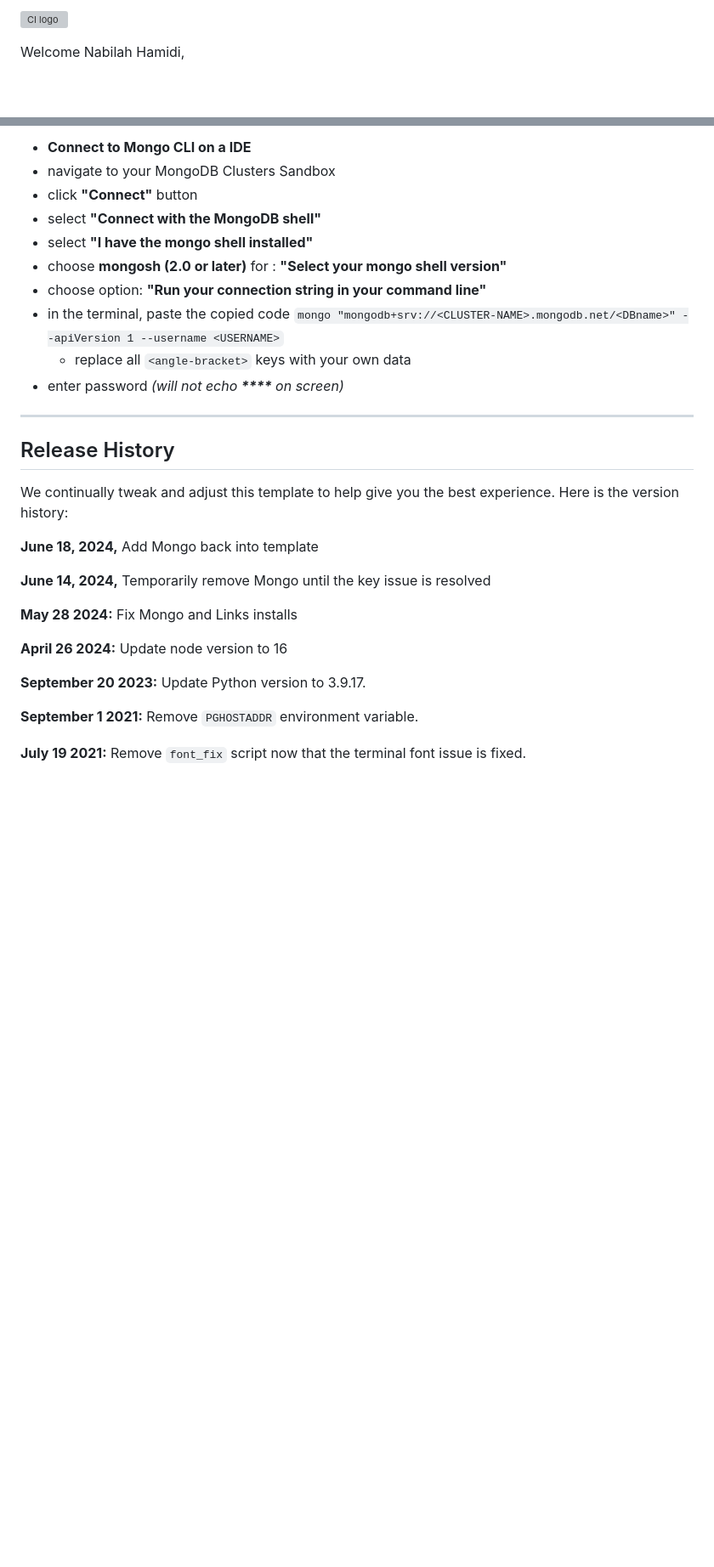
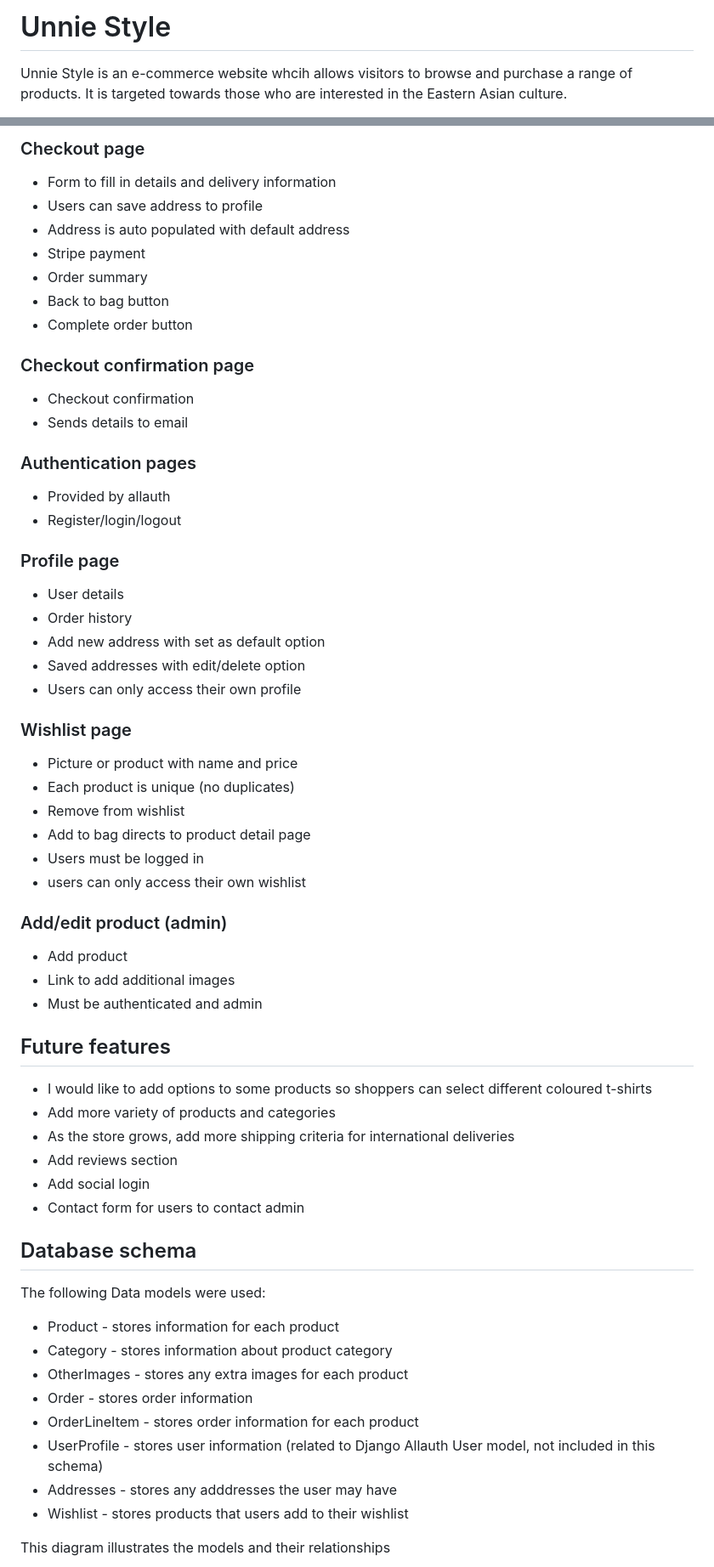
Before and after one commit to nhamidi90/unnie_style, a Markdown page: README.md, 2 parts joined by grey strips. Shown: that part at 85% size. Rendered like a GitHub page; blank space fills up the shorter version; grey boxes are pictures that could not be loaded.

```diff
--- a/README.md
+++ b/README.md
@@ -1,4 +1,5 @@
-![CI logo](https://codeinstitute.s3.amazonaws.com/fullstack/ci_logo_small.png)
+# Unnie Style
 
-Welcome Nabilah Hamidi,
+Unnie Style is an e-commerce website whcih allows visitors to browse and purchase a range of products. It is
+targeted towards those who are interested in the Eastern Asian culture.
 
@@ -38,32 +73,61 @@ You can now use the `heroku` CLI program - try running `heroku apps` to confirm
 
-- **Connect to Mongo CLI on a IDE**
-- navigate to your MongoDB Clusters Sandbox
-- click **"Connect"** button
-- select **"Connect with the MongoDB shell"**
-- select **"I have the mongo shell installed"**
-- choose **mongosh (2.0 or later)** for : **"Select your mongo shell version"**
-- choose option: **"Run your connection string in your command line"**
-- in the terminal, paste the copied code `mongo "mongodb+srv://<CLUSTER-NAME>.mongodb.net/<DBname>" --apiVersion 1 --username <USERNAME>`
-  - replace all `<angle-bracket>` keys with your own data
-- enter password _(will not echo **\*\*\*\*** on screen)_
+### Checkout page
+* Form to fill in details and delivery information
+* Users can save address to profile
+* Address is auto populated with default address
+* Stripe payment
+* Order summary
+* Back to bag button
+* Complete order button
 
-------
+### Checkout confirmation page
+* Checkout confirmation
+* Sends details to email
 
-## Release History
+### Authentication pages
+* Provided by allauth
+* Register/login/logout
 
-We continually tweak and adjust this template to help give you the best experience. Here is the version history:
+### Profile page
+* User details
+* Order history
+* Add new address with set as default option
+* Saved addresses with edit/delete option
+* Users can only access their own profile
 
-**June 18, 2024,** Add Mongo back into template
+### Wishlist page
+* Picture or product with name and price
+* Each product is unique (no duplicates)
+* Remove from wishlist
+* Add to bag directs to product detail page
+* Users must be logged in
+* users can only access their own wishlist
 
-**June 14, 2024,** Temporarily remove Mongo until the key issue is resolved
+### Add/edit product (admin)
+* Add product
+* Link to add additional images
+* Must be authenticated and admin
 
-**May 28 2024:** Fix Mongo and Links installs
+## Future features
+* I would like to add options to some products so shoppers can select different coloured t-shirts
+* Add more variety of products and categories
+* As the store grows, add more shipping criteria for international deliveries
+* Add reviews section
+* Add social login
+* Contact form for users to contact admin
 
-**April 26 2024:** Update node version to 16
+## Database schema
 
-**September 20 2023:** Update Python version to 3.9.17.
+The following Data models were used:
 
-**September 1 2021:** Remove `PGHOSTADDR` environment variable.
+* Product - stores information for each product
+* Category - stores information about product category
+* OtherImages - stores any extra images for each product
+* Order - stores order information
+* OrderLineItem - stores order information for each product
+* UserProfile - stores user information (related to Django Allauth User model, not included in this schema)
+* Addresses - stores any adddresses the user may have
+* Wishlist - stores products that users add to their wishlist
 
-**July 19 2021:** Remove `font_fix` script now that the terminal font issue is fixed.
+This diagram illustrates the models and their relationships
 
```
Also changed, not shown: other parts of README.md (+118 -58 lines).
